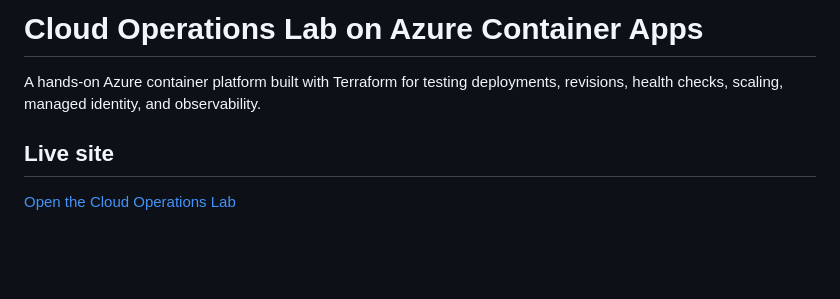
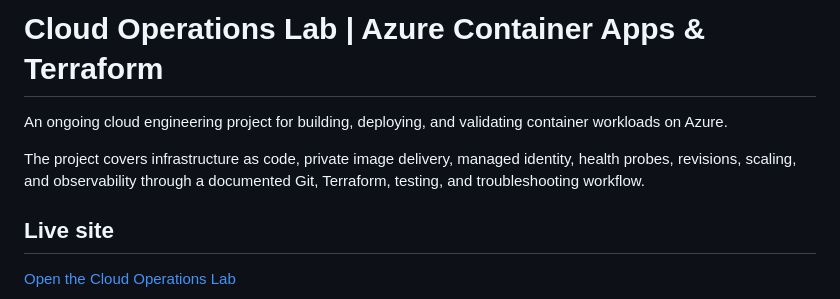
Before and after one commit to sindredg/container-app-in-azure, a Markdown page: README.md, the part around the change. GitHub-like rendering; blank space fills up the shorter version.

Commit message:
Revise README for project title and description
Updated project title and description for clarity.

```diff
--- a/README.md
+++ b/README.md
@@ -1,6 +1,8 @@
-# Cloud Operations Lab on Azure Container Apps
+# Cloud Operations Lab | Azure Container Apps & Terraform
 
-A hands-on Azure container platform built with Terraform for testing deployments, revisions, health checks, scaling, managed identity, and observability.
+An ongoing cloud engineering project for building, deploying, and validating container workloads on Azure.
+
+The project covers infrastructure as code, private image delivery, managed identity, health probes, revisions, scaling, and observability through a documented Git, Terraform, testing, and troubleshooting workflow.
 
 ## Live site
 
```
